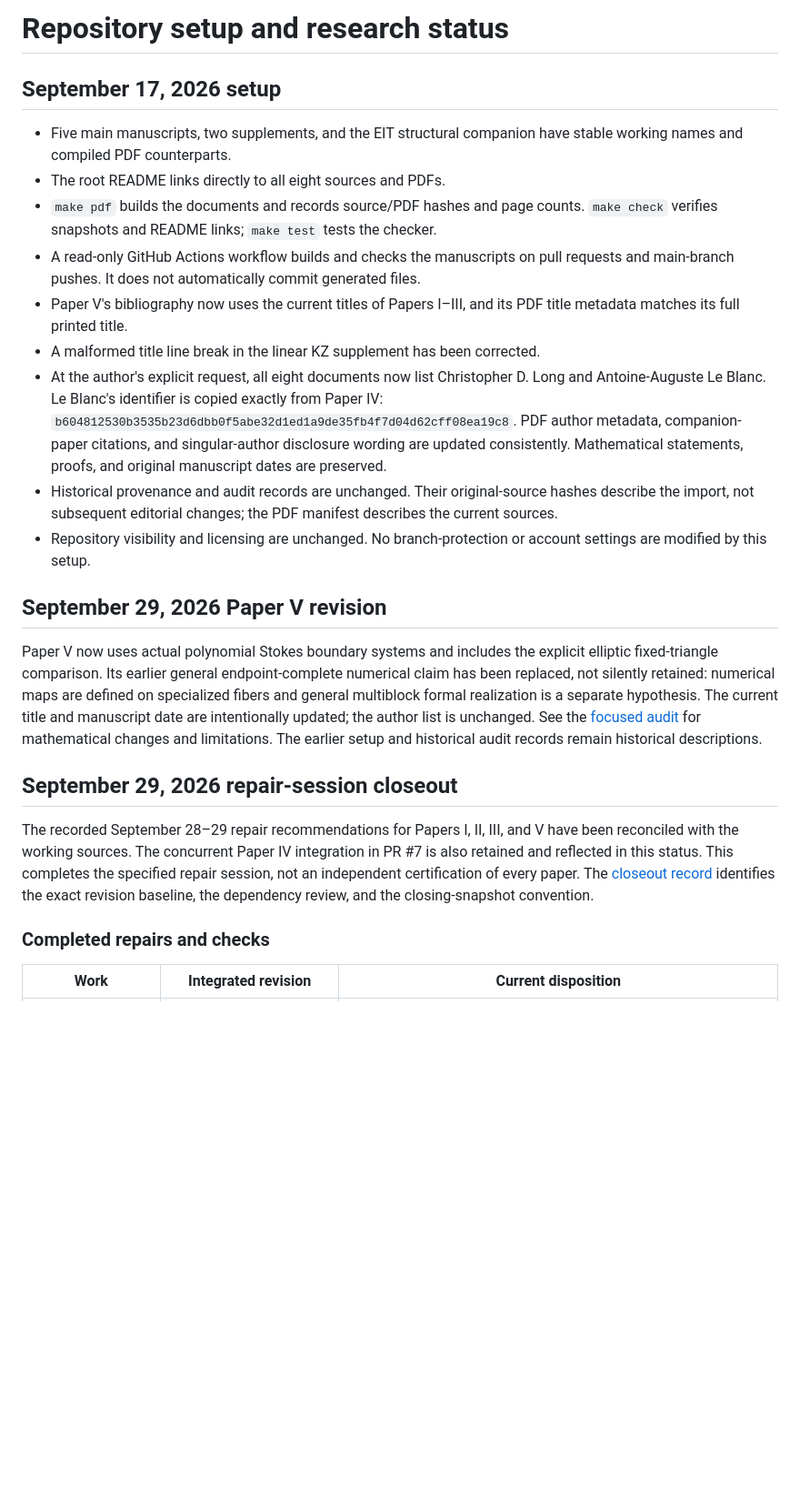
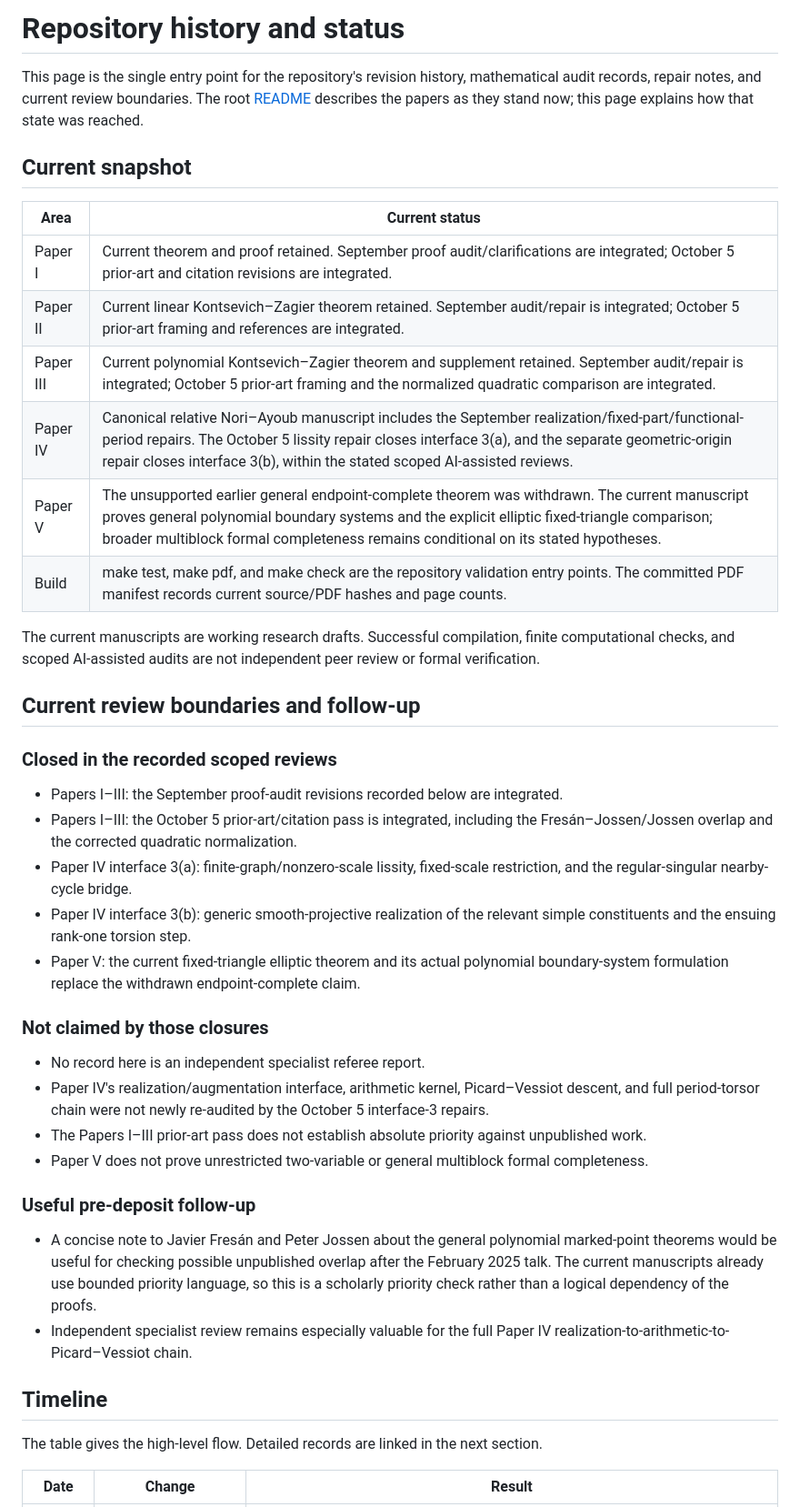
Before and after one commit to long-mathematics/exponential-integral-theorem, a Markdown page: notes/repository-status.md, the part around one of its changes. Shown at 91% size. GitHub-like rendering; blank space fills up the shorter version.

```diff
--- a/notes/repository-status.md
+++ b/notes/repository-status.md
@@ -1,32 +1,45 @@
-# Repository setup and research status
+# Repository history and status
 
-## September 17, 2026 setup
+This page is the single entry point for the repository's revision history, mathematical audit records, repair notes, and current review boundaries. The root [README](../README.md) describes the papers as they stand now; this page explains how that state was reached.
 
-- Five main manuscripts, two supplements, and the EIT structural companion have stable working names and compiled PDF counterparts.
-- The root README links directly to all eight sources and PDFs.
-- `make pdf` builds the documents and records source/PDF hashes and page counts. `make check` verifies snapshots and README links; `make test` tests the checker.
-- A read-only GitHub Actions workflow builds and checks the manuscripts on pull requests and main-branch pushes. It does not automatically commit generated files.
-- Paper V's bibliography now uses the current titles of Papers I–III, and its PDF title metadata matches its full printed title.
-- A malformed title line break in the linear KZ supplement has been corrected.
-- At the author's explicit request, all eight documents now list Christopher D. Long and Antoine-Auguste Le Blanc. Le Blanc's identifier is copied exactly from Paper IV: `b604812530b3535b23d6dbb0f5abe32d1ed1a9de35fb4f7d04d62cff08ea19c8`. PDF author metadata, companion-paper citations, and singular-author disclosure wording are updated consistently. Mathematical statements, proofs, and original manuscript dates are preserved.
-- Historical provenance and audit records are unchanged. Their original-source hashes describe the import, not subsequent editorial changes; the PDF manifest describes the current sources.
-- Repository visibility and licensing are unchanged. No branch-protection or account settings are modified by this setup.
+## Current snapshot
 
-## September 29, 2026 Paper V revision
+| Area | Current status |
+| --- | --- |
+| Paper I | Current theorem and proof retained. September proof audit/clarifications are integrated; October 5 prior-art and citation revisions are integrated. |
+| Paper II | Current linear Kontsevich–Zagier theorem retained. September audit/repair is integrated; October 5 prior-art framing and references are integrated. |
+| Paper III | Current polynomial Kontsevich–Zagier theorem and supplement retained. September audit/repair is integrated; October 5 prior-art framing and the normalized quadratic comparison are integrated. |
+| Paper IV | Canonical relative Nori–Ayoub manuscript includes the September realization/fixed-part/functional-period repairs. The October 5 lissity repair closes interface 3(a), and the separate geometric-origin repair closes interface 3(b), within the stated scoped AI-assisted reviews. |
+| Paper V | The unsupported earlier general endpoint-complete theorem was withdrawn. The current manuscript proves general polynomial boundary systems and the explicit elliptic fixed-triangle comparison; broader multiblock formal completeness remains conditional on its stated hypotheses. |
+| Build | make test, make pdf, and make check are the repository validation entry points. The committed PDF manifest records current source/PDF hashes and page counts. |
 
-Paper V now uses actual polynomial Stokes boundary systems and includes the explicit elliptic fixed-triangle comparison. Its earlier general endpoint-complete numerical claim has been replaced, not silently retained: numerical maps are defined on specialized fibers and general multiblock formal realization is a separate hypothesis. The current title and manuscript date are intentionally updated; the author list is unchanged. See the [focused audit](provenance/paper-v-focused-audit-2026-09-29.md) for mathematical changes and limitations. The earlier setup and historical audit records remain historical descriptions.
+The current manuscripts are working research drafts. Successful compilation, finite computational checks, and scoped AI-assisted audits are not independent peer review or formal verification.
 
-## September 29, 2026 repair-session closeout
+## Current review boundaries and follow-up
 
-The recorded September 28–29 repair recommendations for Papers I, II, III,
-and V have been reconciled with the working sources. The concurrent Paper IV
-integration in PR #7 is also retained and reflected in this status. This completes the
-specified repair session, not an independent certification of every paper.
-The [closeout record](provenance/repair-session-closeout-2026-09-29.md)
-identifies the exact revision baseline, the dependency review, and the
-closing-snapshot convention.
+### Closed in the recorded scoped reviews
 
-### Completed repairs and checks
+- Papers I–III: the September proof-audit revisions recorded below are integrated.
+- Papers I–III: the October 5 prior-art/citation pass is integrated, including the Fresán–Jossen/Jossen overlap and the corrected quadratic normalization.
+- Paper IV interface 3(a): finite-graph/nonzero-scale lissity, fixed-scale restriction, and the regular-singular nearby-cycle bridge.
+- Paper IV interface 3(b): generic smooth-projective realization of the relevant simple constituents and the ensuing rank-one torsion step.
+- Paper V: the current fixed-triangle elliptic theorem and its actual polynomial boundary-system formulation replace the withdrawn endpoint-complete claim.
 
-| Work | Integrated revision | Current disposition |
+### Not claimed by those closures
+
+- No record here is an independent specialist referee report.
+- Paper IV's realization/augmentation interface, arithmetic kernel, Picard–Vessiot descent, and full period-torsor chain were not newly re-audited by the October 5 interface-3 repairs.
+- The Papers I–III prior-art pass does not establish absolute priority against unpublished work.
+- Paper V does not prove unrestricted two-variable or general multiblock formal completeness.
+
+### Useful pre-deposit follow-up
+
+- A concise note to Javier Fresán and Peter Jossen about the general polynomial marked-point theorems would be useful for checking possible unpublished overlap after the February 2025 talk. The current manuscripts already use bounded priority language, so this is a scholarly priority check rather than a logical dependency of the proofs.
+- Independent specialist review remains especially valuable for the full Paper IV realization-to-arithmetic-to-Picard–Vessiot chain.
+
+## Timeline
+
+The table gives the high-level flow. Detailed records are linked in the next section.
+
+| Date | Change | Result |
 | --- | --- | --- |
```
Also changed, not shown: other parts of notes/repository-status.md (+60 -75 lines).
